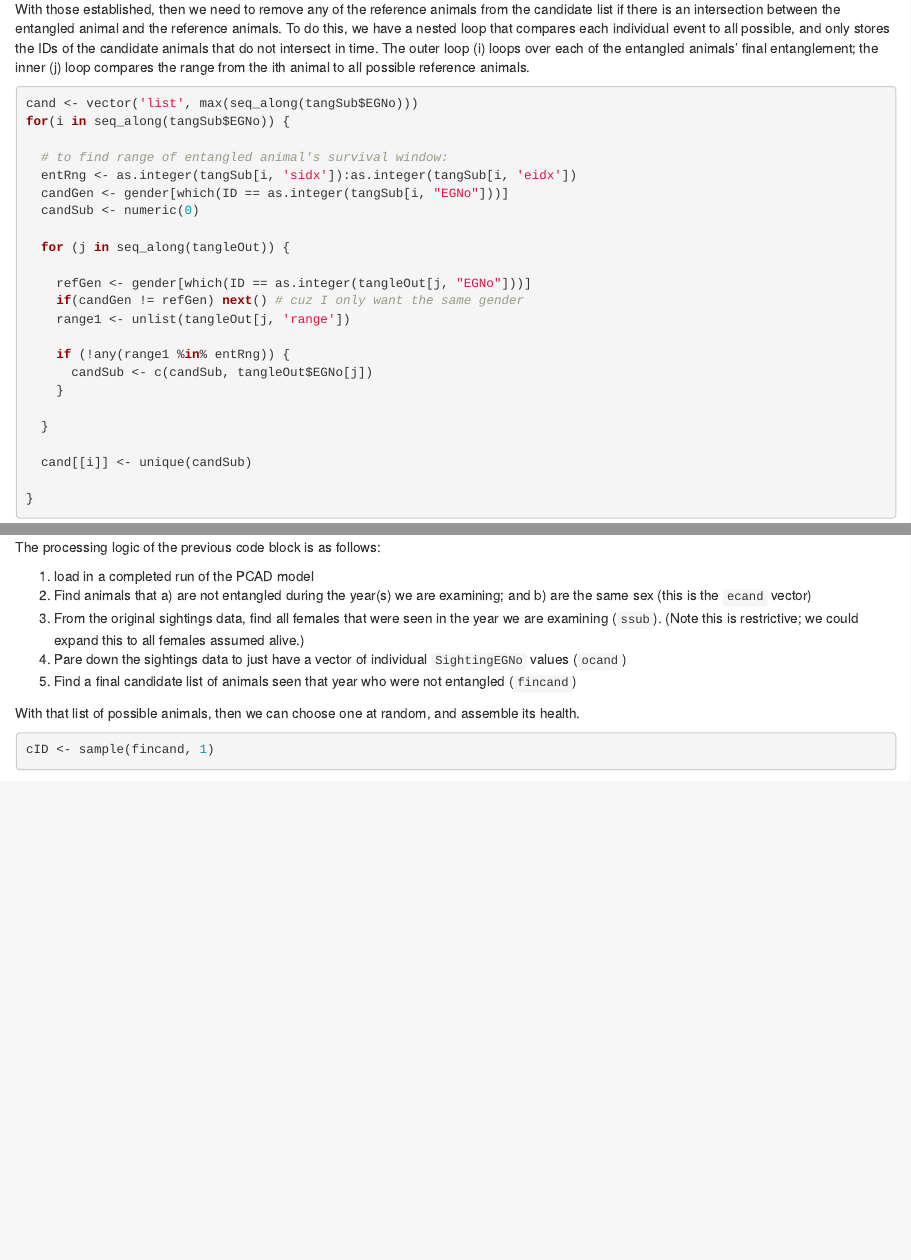
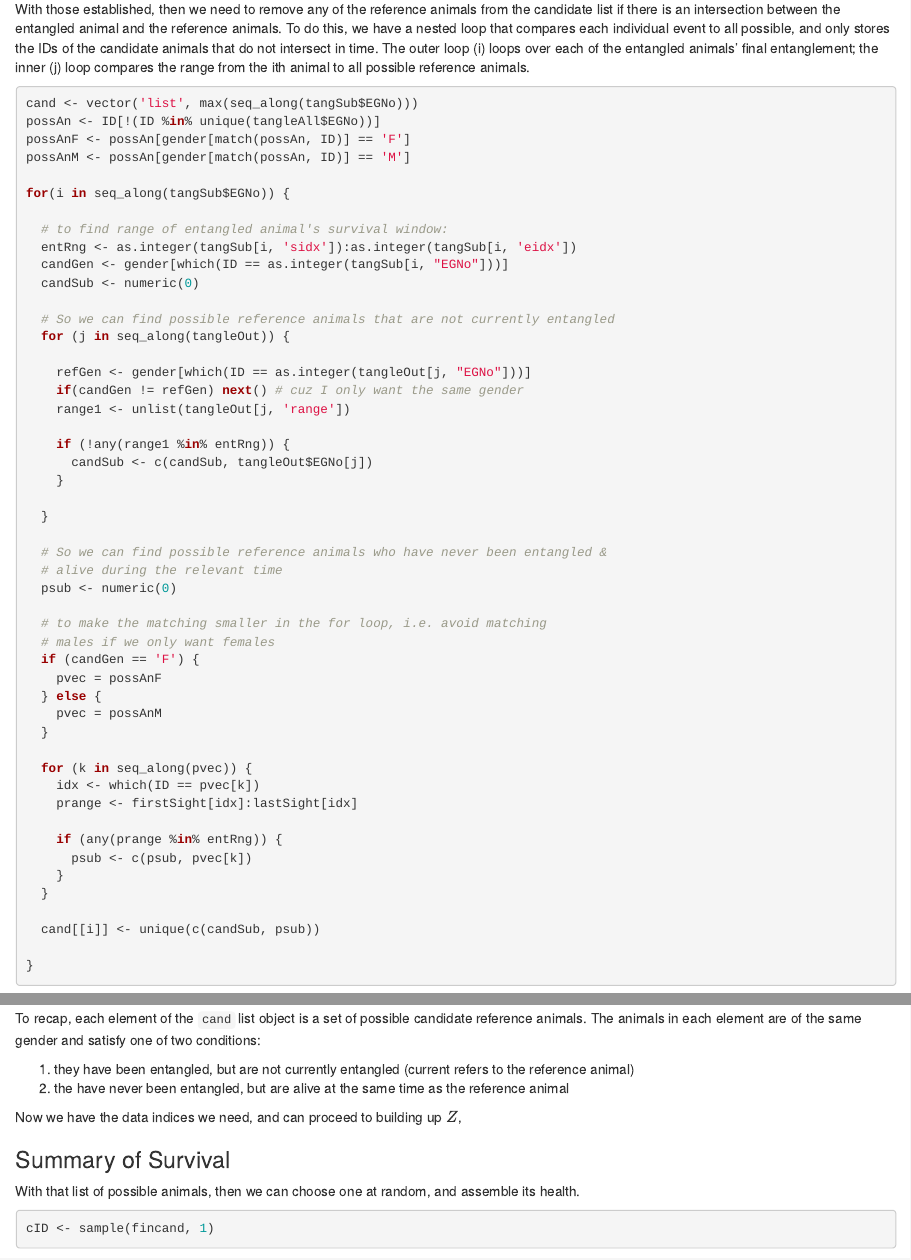
Before and after one commit to robschick/tangled, an R Markdown document (vignettes/2018-01-10-NewSurvivalSummary.Rmd): the page in a window 1100 px wide, from 3720 px down, and a second part further down, joined at a grey line. Rendered offline with R 4.5, knitr and Pandoc, with nearby package versions; drawn as R Markdown's standard HTML page in place of the format the file asks for; some code elsewhere in the file could not run offline.

Commit message:
Add the Code to Add in the Reference Animals Who Have Never Been Entangled
The first part of this loop found the animals that have experienced an entanglement, but who aren't currently entangled.

The second part of the loop - added with this commit - finds the additional reference animals who have never been entangled and who are alive at the same time as the entangled individual.

````diff
--- a/vignettes/2018-01-10-NewSurvivalSummary.Rmd
+++ b/vignettes/2018-01-10-NewSurvivalSummary.Rmd
@@ -159,6 +159,10 @@ With those established, then we need to remove any of the reference animals from
 
 ```{r}
 cand <- vector('list', max(seq_along(tangSub$EGNo)))
+possAn <- ID[!(ID %in% unique(tangleAll$EGNo))]
+possAnF <- possAn[gender[match(possAn, ID)] == 'F']
+possAnM <- possAn[gender[match(possAn, ID)] == 'M']
+
 for(i in seq_along(tangSub$EGNo)) {
 
   # to find range of entangled animal's survival window:
@@ -166,6 +170,7 @@ for(i in seq_along(tangSub$EGNo)) {
   candGen <- gender[which(ID == as.integer(tangSub[i, "EGNo"]))]
   candSub <- numeric(0)
 
+  # So we can find possible reference animals that are not currently entangled
   for (j in seq_along(tangleOut)) {
 
     refGen <- gender[which(ID == as.integer(tangleOut[j, "EGNo"]))]
@@ -178,11 +183,35 @@ for(i in seq_along(tangSub$EGNo)) {
 
   }
 
-  cand[[i]] <- unique(candSub)
+  # So we can find possible reference animals who have never been entangled &
+  # alive during the relevant time
+  psub <- numeric(0)
+
+  # to make the matching smaller in the for loop, i.e. avoid matching
+  # males if we only want females
+  if (candGen == 'F') {
+    pvec = possAnF
+  } else {
+    pvec = possAnM
+  }
+
+  for (k in seq_along(pvec)) {
+    idx <- which(ID == pvec[k])
+    prange <- firstSight[idx]:lastSight[idx]
+
+    if (any(prange %in% entRng)) {
+      psub <- c(psub, pvec[k])
+    }
+  }
+
+  cand[[i]] <- unique(c(candSub, psub))
 
 }
 ```
 
+To recap, each element of the ```cand``` list object is a set of possible candidate reference animals. The animals in each element are of the same gender and satisfy one of two conditions:
 
+1. they have been entangled, but are not currently entangled (current refers to the reference animal)
+2. the have never been entangled, but are alive at the same time as the reference animal
 
-```{r}
+Now we have the data indices we need, and can proceed to building up $Z$,
@@ -194,11 +218,5 @@ fincand
 
-The processing logic of the previous code block is as follows:
-
-1. load in a completed run of the PCAD model
-2. Find animals that a) are not entangled during the year(s) we are examining; and b) are the same sex (this is the ```ecand``` vector)
-3. From the original sightings data, find all females that were seen in the year we are examining (```ssub```). (Note this is restrictive; we could expand this to all females assumed alive.)
-4. Pare down the sightings data to just have a vector of individual ```SightingEGNo``` values (```ocand```)
-5. Find a final candidate list of animals seen that year who were not entangled (```fincand```)
+### Summary of Survival
 
 With that list of possible animals, then we can choose one at random, and assemble its health.
 
````
Also changed, not shown: vignettes/2018-01-10-NewSurvivalSummary.Rmd (7 more changed lines).
